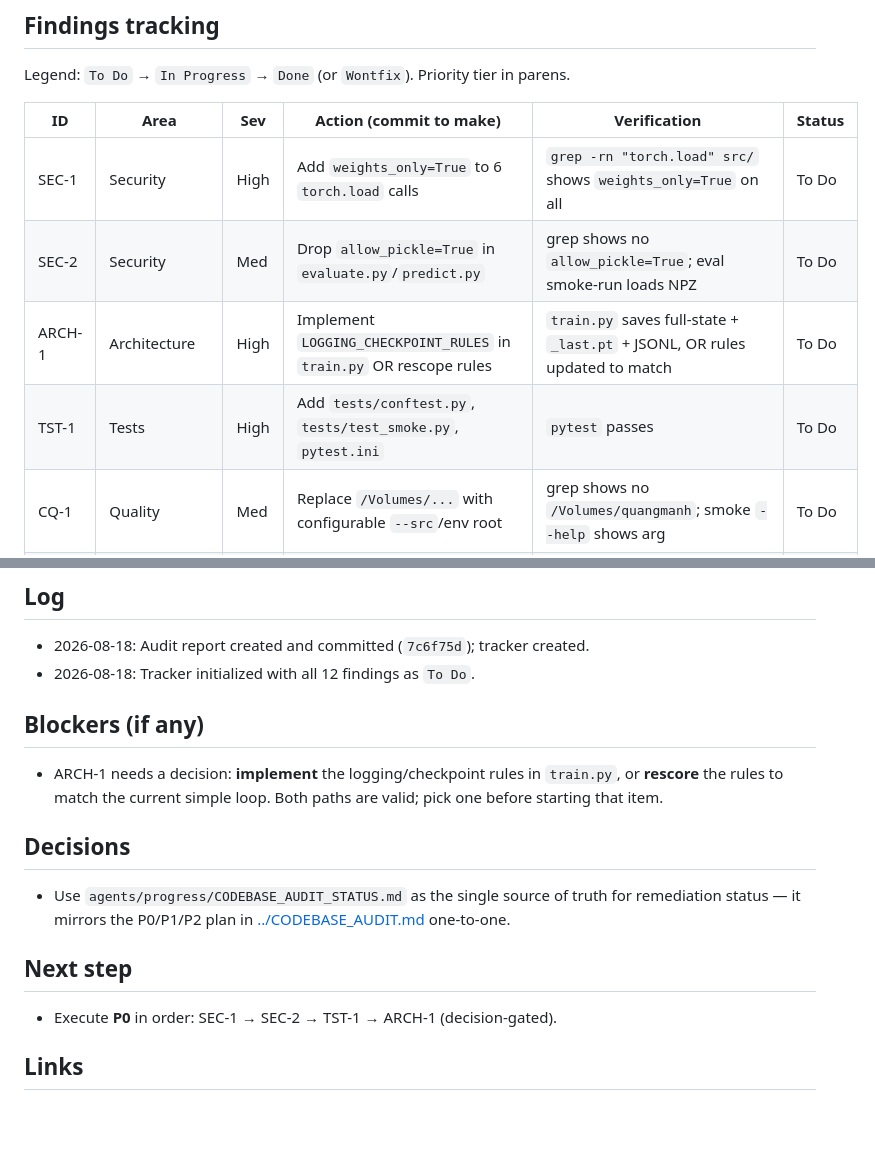
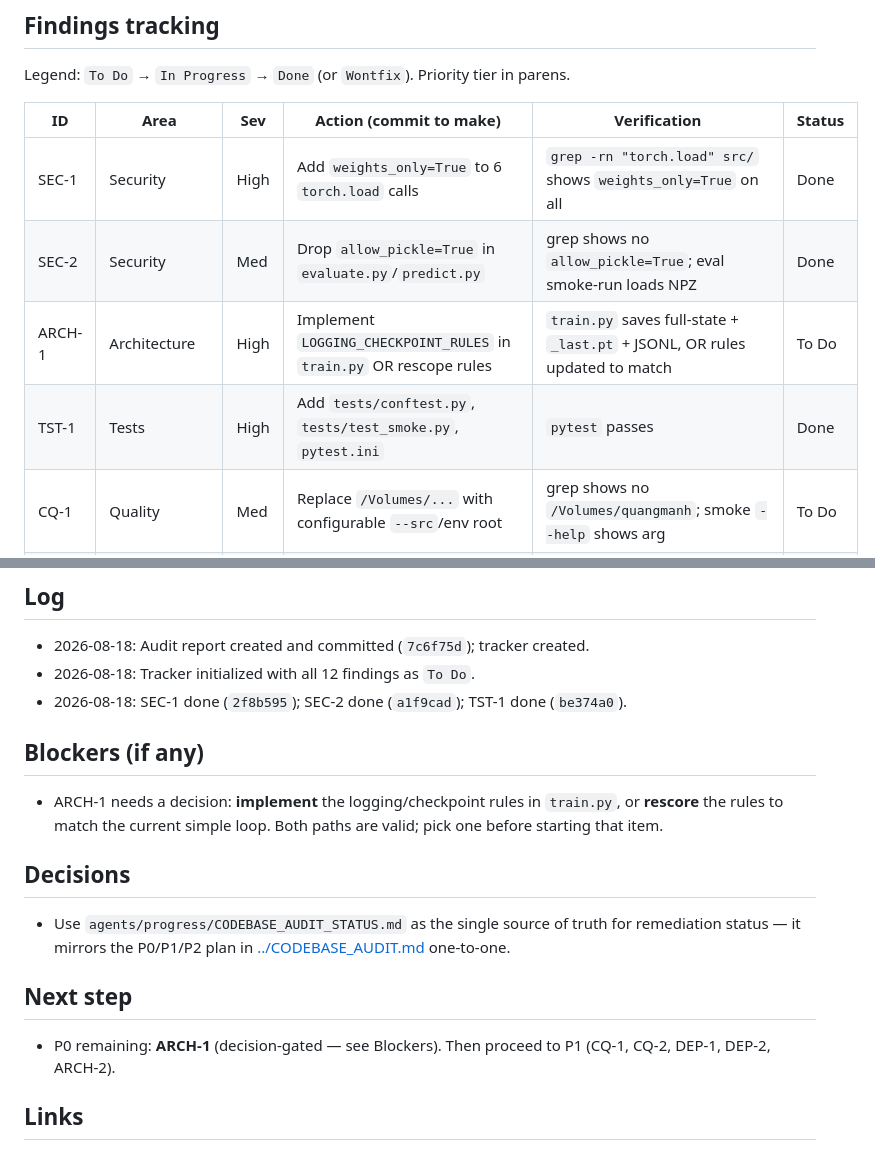
Before and after one commit to QuangManhAI/deepfake-ViT, a Markdown page: agents/progress/CODEBASE_AUDIT_STATUS.md, 2 parts joined by grey strips. Drawn GitHub-style; blank space fills up the shorter version.

Commit message:
docs(agents): mark SEC-1, SEC-2, TST-1 complete in audit tracker

```diff
--- a/agents/progress/CODEBASE_AUDIT_STATUS.md
+++ b/agents/progress/CODEBASE_AUDIT_STATUS.md
@@ -31,10 +31,10 @@ Legend: `To Do` → `In Progress` → `Done` (or `Wontfix`). Priority tier in pa
 
 | ID | Area | Sev | Action (commit to make) | Verification | Status |
 |---|---|---|---|---|---|
-| SEC-1 | Security | High | Add `weights_only=True` to 6 `torch.load` calls | `grep -rn "torch.load" src/` shows `weights_only=True` on all | To Do |
-| SEC-2 | Security | Med | Drop `allow_pickle=True` in `evaluate.py`/`predict.py` | grep shows no `allow_pickle=True`; eval smoke-run loads NPZ | To Do |
+| SEC-1 | Security | High | Add `weights_only=True` to 6 `torch.load` calls | `grep -rn "torch.load" src/` shows `weights_only=True` on all | Done |
+| SEC-2 | Security | Med | Drop `allow_pickle=True` in `evaluate.py`/`predict.py` | grep shows no `allow_pickle=True`; eval smoke-run loads NPZ | Done |
 | ARCH-1 | Architecture | High | Implement `LOGGING_CHECKPOINT_RULES` in `train.py` OR rescope rules | `train.py` saves full-state + `_last.pt` + JSONL, OR rules updated to match | To Do |
-| TST-1 | Tests | High | Add `tests/conftest.py`, `tests/test_smoke.py`, `pytest.ini` | `pytest` passes | To Do |
+| TST-1 | Tests | High | Add `tests/conftest.py`, `tests/test_smoke.py`, `pytest.ini` | `pytest` passes | Done |
 | CQ-1 | Quality | Med | Replace `/Volumes/...` with configurable `--src`/env root | grep shows no `/Volumes/quangmanh`; smoke `--help` shows arg | To Do |
 | CQ-2 | Quality | Med | Full RNG seeding (CPU/CUDA/python/dataloader) | grep shows `manual_seed_all`/`generator=`; seed logged | To Do |
 | DEP-1 | Dependencies | Med | Pin deps / add lockfile; document torch cu124 install | `pip freeze`-based lockfile present; README notes versions | To Do |
@@ -52,6 +52,7 @@ Positive findings (SEC-3, ARCH-3, PERF-3): **no action** — keep as-is.
 
 - 2026-08-18: Audit report created and committed (`7c6f75d`); tracker created.
 - 2026-08-18: Tracker initialized with all 12 findings as `To Do`.
+- 2026-08-18: SEC-1 done (`2f8b595`); SEC-2 done (`a1f9cad`); TST-1 done (`be374a0`).
 
 ## Blockers (if any)
 
@@ -67,7 +68,8 @@ Positive findings (SEC-3, ARCH-3, PERF-3): **no action** — keep as-is.
 
 ## Next step
 
-- Execute **P0** in order: SEC-1 → SEC-2 → TST-1 → ARCH-1 (decision-gated).
+- P0 remaining: **ARCH-1** (decision-gated — see Blockers). Then proceed to P1
+  (CQ-1, CQ-2, DEP-1, DEP-2, ARCH-2).
 
 ## Links
 
```
